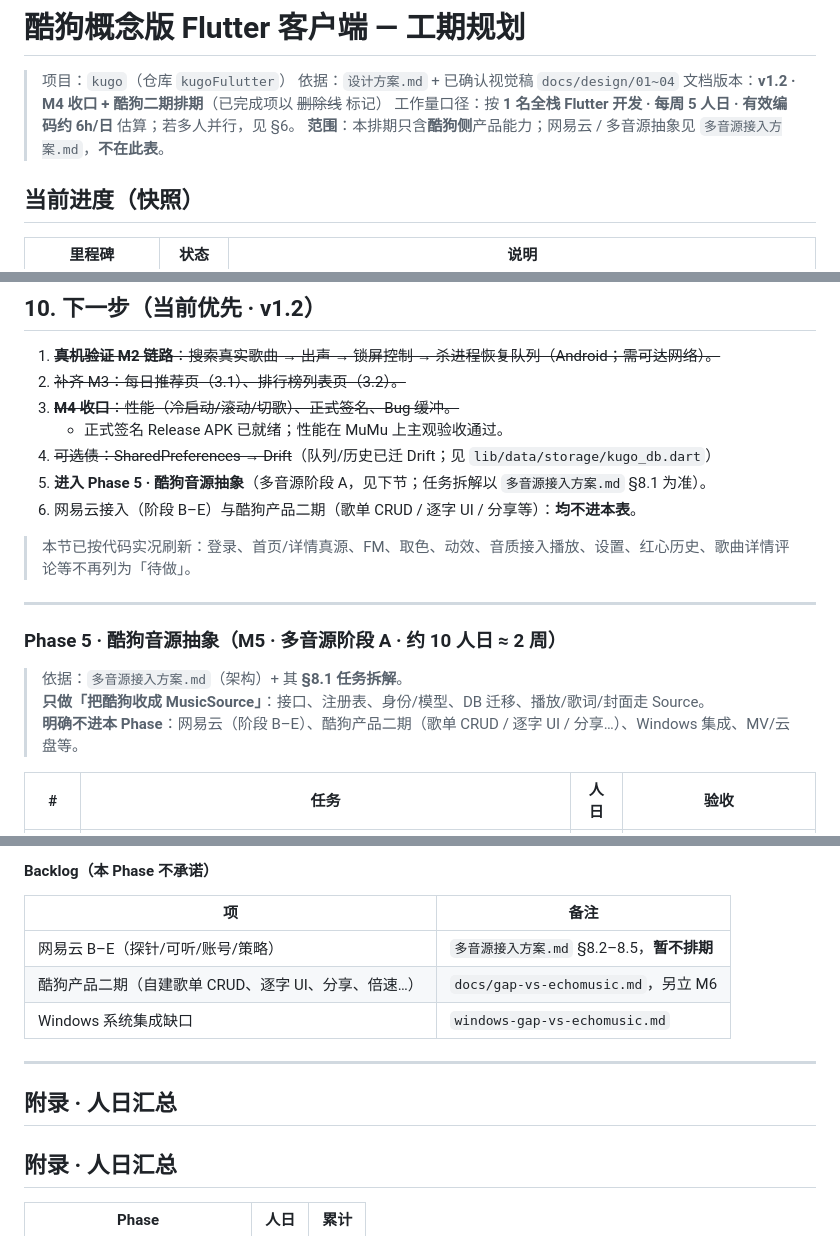
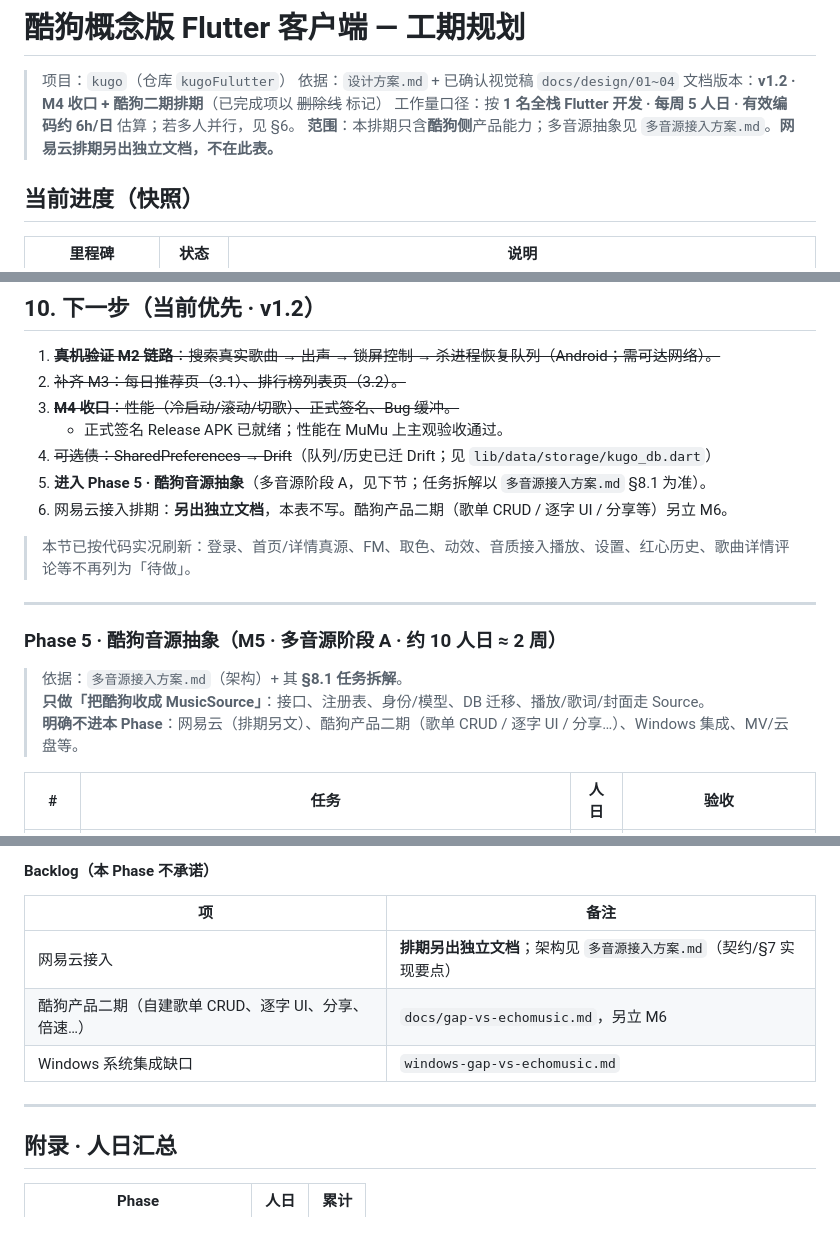
Before and after one commit to ZhengHaoF/kugoFlutter, a Markdown page: 工期规划.md, 3 parts joined by grey strips. Rendered like a GitHub page.

```diff
--- a/工期规划.md
+++ b/工期规划.md
@@ -4,7 +4,7 @@
 > 依据：`设计方案.md` + 已确认视觉稿 `docs/design/01~04`
 > 文档版本：**v1.2 · M4 收口 + 酷狗二期排期**（已完成项以 ~~删除线~~ 标记）
 > 工作量口径：按 **1 名全栈 Flutter 开发 · 每周 5 人日 · 有效编码约 6h/日** 估算；若多人并行，见 §6。
-> **范围**：本排期只含**酷狗侧**产品能力；网易云 / 多音源抽象见 `多音源接入方案.md`，**不在此表**。
+> **范围**：本排期只含**酷狗侧**产品能力；多音源抽象见 `多音源接入方案.md`。**网易云排期另出独立文档，不在此表。**
 
 ## 当前进度（快照）
 
@@ -295,7 +295,7 @@ P4    │     │     │     │     │     │     │░████│█
    - 正式签名 Release APK 已就绪；性能在 MuMu 上主观验收通过。
 4. ~~可选债：SharedPreferences → Drift~~（队列/历史已迁 Drift；见 `lib/data/storage/kugo_db.dart`）
 5. **进入 Phase 5 · 酷狗音源抽象**（多音源阶段 A，见下节；任务拆解以 `多音源接入方案.md` §8.1 为准）。
-6. 网易云接入（阶段 B–E）与酷狗产品二期（歌单 CRUD / 逐字 UI / 分享等）：**均不进本表**。
+6. 网易云接入排期：**另出独立文档**，本表不写。酷狗产品二期（歌单 CRUD / 逐字 UI / 分享等）另立 M6。
 
 > 本节已按代码实况刷新：登录、首页/详情真源、FM、取色、动效、音质接入播放、设置、红心历史、歌曲详情评论等不再列为「待做」。
 
@@ -305,7 +305,7 @@ P4    │     │     │     │     │     │     │░████│█
 
 > 依据：`多音源接入方案.md`（架构）+ 其 **§8.1 任务拆解**。
 > **只做「把酷狗收成 MusicSource」**：接口、注册表、身份/模型、DB 迁移、播放/歌词/封面走 Source。
-> **明确不进本 Phase**：网易云（阶段 B–E）、酷狗产品二期（歌单 CRUD / 逐字 UI / 分享…）、Windows 集成、MV/云盘等。
+> **明确不进本 Phase**：网易云（排期另文）、酷狗产品二期（歌单 CRUD / 逐字 UI / 分享…）、Windows 集成、MV/云盘等。
 
 | # | 任务 | 人日 | 验收 |
 | --- | --- | --- | --- |
@@ -342,13 +342,11 @@ P4    │     │     │     │     │     │     │░████│█
 
 | 项 | 备注 |
 | --- | --- |
-| 网易云 B–E（探针/可听/账号/策略） | `多音源接入方案.md` §8.2–8.5，**暂不排期** |
+| 网易云接入 | **排期另出独立文档**；架构见 `多音源接入方案.md`（契约/§7 实现要点） |
 | 酷狗产品二期（自建歌单 CRUD、逐字 UI、分享、倍速…） | `docs/gap-vs-echomusic.md`，另立 M6 |
 | Windows 系统集成缺口 | `windows-gap-vs-echomusic.md` |
 
 ---
-
-## 附录 · 人日汇总
 
 ## 附录 · 人日汇总
 
```
Also changed, not shown: 多音源接入方案.md (+10 -12 lines).
